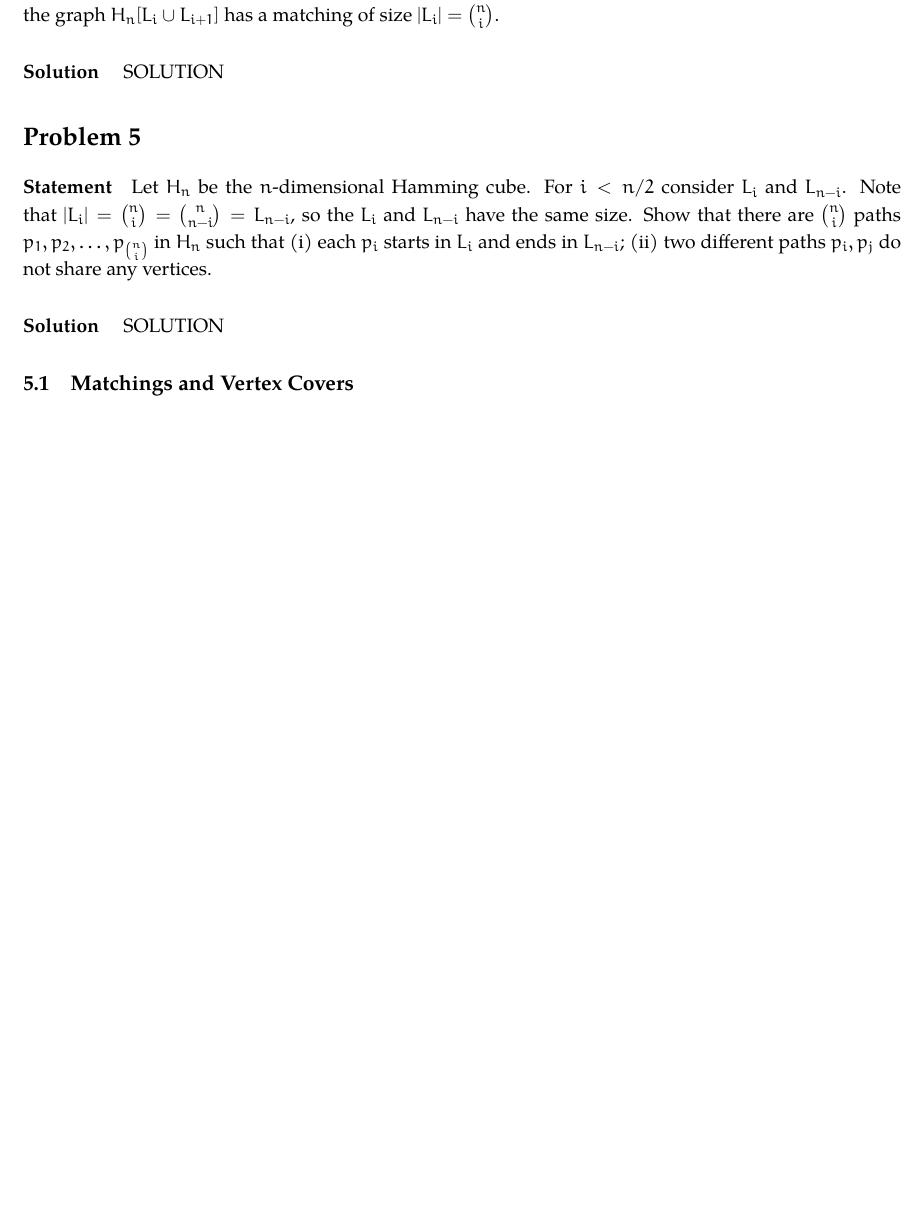
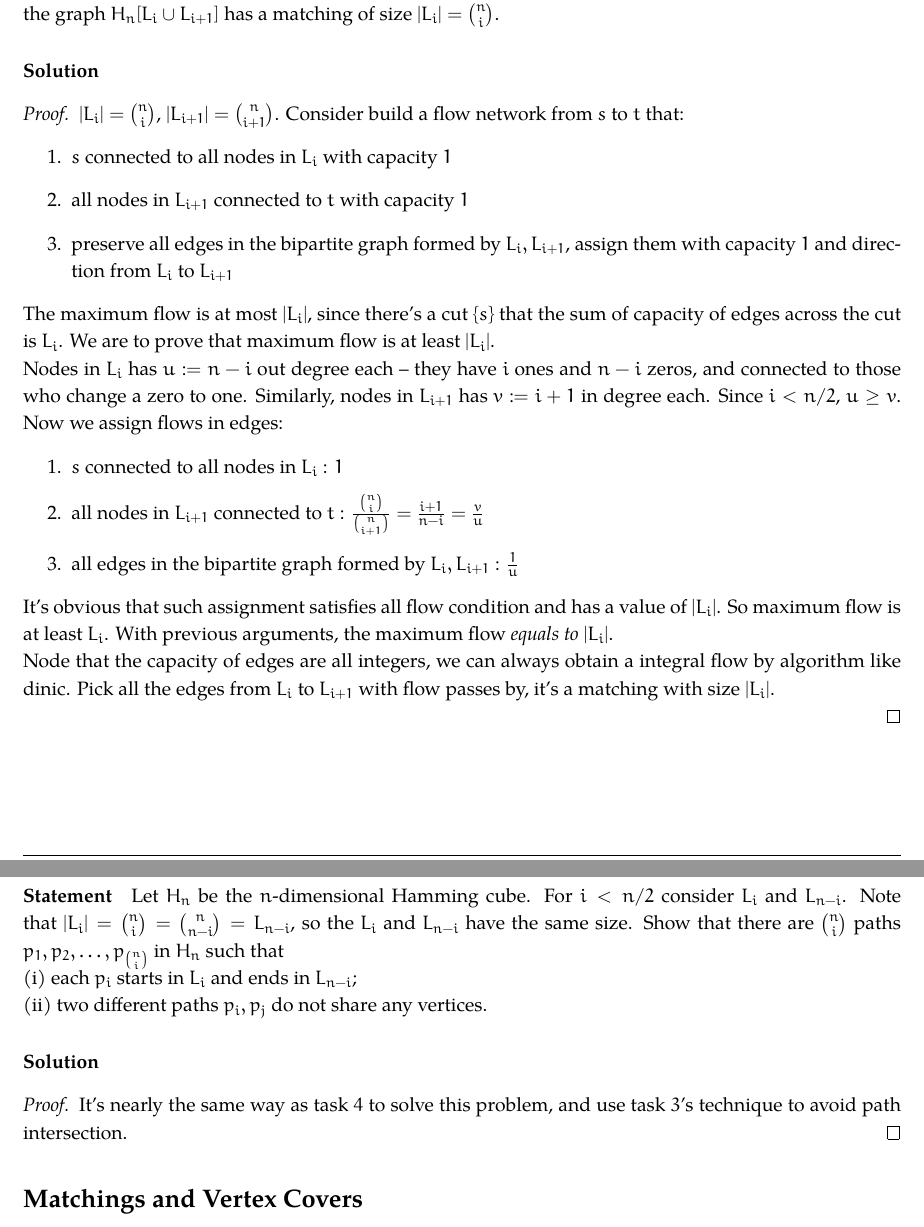
Before and after one commit to fstqwq/Akina_Algo_HW, a LaTeX problem sheet (5/hw5.tex): part of page 2 of 3 before the commit and two parts of pages 2 and 3 of 4 after it, the two joined at a grey line, cut so that both start at the same text, the shorter picture padded with empty space. Compiled offline with XeLaTeX; a missing font is replaced by an installed copy or a similar font.

Commit message:
to merge

```diff
--- a/5/hw5.tex
+++ b/5/hw5.tex
@@ -16,9 +16,9 @@
 \newcommand{\norm}[1]{\|#1\|}
 
 
-\renewcommand{\hwtitle} {CS217 Homework 4, First Submission}
+\renewcommand{\hwtitle} {CS217 Homework 5, First Submission}
 \renewcommand{\hwauthor}{Akina}
-\renewcommand{\hwdate}{April 24, 2020}
+\renewcommand{\hwdate}{May 8, 2020}
 
 \begin{document}
 \title{\hwtitle}
@@ -92,7 +92,27 @@ i.e., those vertices $u$ having exactly $i$ coordinates which are $1$.
   has a matching of size $|L_i| = {n \choose i}$.
 
   \solution
-  SOLUTION
+  \begin{proof}
+    $|L_i| = {n \choose i}$, $|L_{i + 1}| =  {n \choose {i + 1}}$. Consider build a flow network from $s$ to $t$ that:
+    \begin{enumerate}
+      \item $s$ connected to all nodes in $L_i$ with capacity $1$
+      \item all nodes in $L_{i + 1}$ connected to $t$ with capacity $1$
+      \item preserve all edges in the bipartite graph formed by $L_{i}, L_{i + 1}$, assign them with capacity $1$ and direction from $L_{i}$ to $L_{i + 1}$
+    \end{enumerate}
+    The maximum flow is at most $|L_{i}|$, since there's a cut $\{s\}$ that the sum of capacity of edges across the cut is $L_{i}$. We are to prove that maximum flow is at least $|L_{i}|$.
+
+    Nodes in $L_{i}$ has $u := n - i$ out degree each -- they have $i$ ones and $n - i$ zeros, and connected to those who change a zero to one. Similarly, nodes in $L_{i + 1}$ has $v := i + 1$ in degree each. Since $i < n / 2$, $u \geq v$. Now we assign flows in edges:
+    \begin{enumerate}
+      \item $s$ connected to all nodes in $L_i$ : $1$
+      \item all nodes in $L_{i + 1}$ connected to $t$ : $\frac {{n \choose i}} {{n \choose {i + 1}}} = \frac {i + 1} {n - i} = \frac v u$
+      \item all edges in the bipartite graph formed by $L_{i}, L_{i + 1}$ : $\frac 1 u$
+    \end{enumerate}
+
+    It's obvious that such assignment satisfies all flow condition and has a value of $|L_i|$. So maximum flow is at least $L_i$. With previous arguments, the maximum flow \textit{equals to} $|L_i|$.
+
+    Node that the capacity of edges are all integers, we can always obtain a integral flow by algorithm like dinic. Pick all the edges from $L_{i}$ to $L_{i + 1}$ with flow passes by, it's a matching with size $|L_i|$.
+
+  \end{proof}
 \end{problem}
 
 
@@ -103,15 +123,18 @@ i.e., those vertices $u$ having exactly $i$ coordinates which are $1$.
   $|L_i| = {n \choose i} = { n \choose n-i}  = L_{n-i}$, so the
   $L_i$ and $L_{n-i}$ have the same size.   Show that there are ${n \choose i}$ paths $p_1,p_2,\dots,p_{ {n \choose i}}$
   in $H_n$ such that
-  (i) each $p_i$ starts in $L_i$ and ends in $L_{n-i}$;
+
+  (i) each $p_i$ starts in $L_i$ and ends in $L_{n-i}$; \\
   (ii) two different paths $p_i,p_j$ do not share any vertices.
 
     \solution
-    SOLUTION
+    \begin{proof}
+      It's nearly the same way as task $4$ to solve this problem, and use task $3$'s technique to avoid path intersection.
+    \end{proof}
 \end{problem}
 
 
-\subsection{Matchings and Vertex Covers}
+\section*{Matchings and Vertex Covers}
 
 The following exercise was on the final exam of CS 499 (mathematical foundations of computer science) in spring 2019.
 
```
Also changed, not shown: 5/hw5.tex (4 more changed lines).
